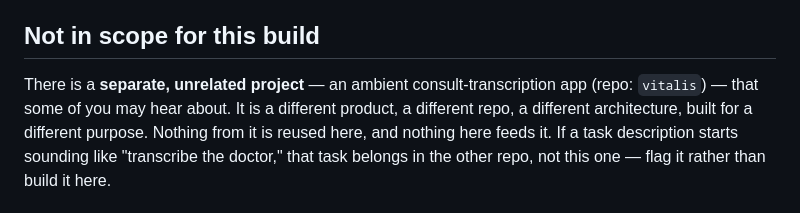
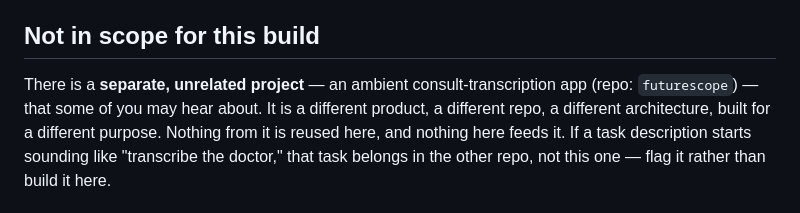
Before and after one commit to krishpinto/Sanhita, a Markdown page: CLAUDE.md, the part around the change. Rendered like a GitHub page.

Commit message:
Fix stale cross-reference: vitalis was renamed to futurescope
Co-Authored-By: Claude Sonnet 5 <noreply@anthropic.com>

```diff
--- a/CLAUDE.md
+++ b/CLAUDE.md
@@ -19,7 +19,7 @@ own. The app is the protocol, made walkable.
 ## Not in scope for this build
 
 There is a **separate, unrelated project** — an ambient consult-transcription
-app (repo: `vitalis`) — that some of you may hear about. It is a different
+app (repo: `futurescope`) — that some of you may hear about. It is a different
 product, a different repo, a different architecture, built for a different
 purpose. Nothing from it is reused here, and nothing here feeds it. If a task
 description starts sounding like "transcribe the doctor," that task belongs
```
